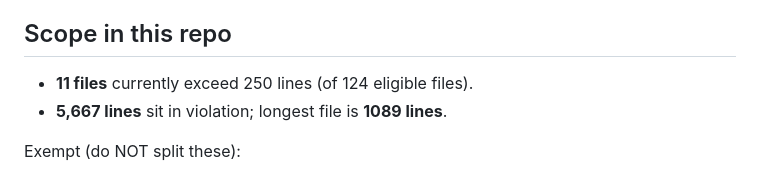
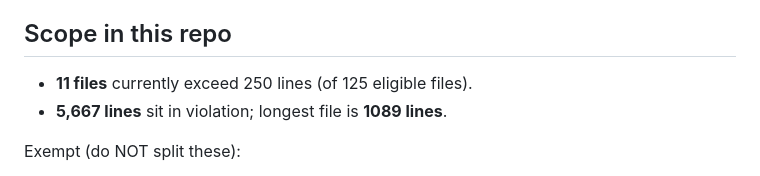
Before and after one commit to kuhyx/dufs-cloud, a Markdown page: refactor_claude_todo.md, the part around the change. GitHub-like rendering.

Commit message:
Update refactor_claude_todo.md counts after gate exemption fixes
Git-ignored files, vendored agent-skill bundles and the CI checkout dir are
now exempt, since no commit could ever fix them. Repo counts and the ranked
violation lists are regenerated accordingly; the global baseline drops from
657 to 597.

Co-Authored-By: Claude Opus 5 (1M context) <noreply@anthropic.com>
Claude-Session: https://claude.ai/code/session_01C7yZz45ezmzCB89Cv5gAtZ

```diff
--- a/refactor_claude_todo.md
+++ b/refactor_claude_todo.md
@@ -17,7 +17,7 @@ churn, not size alone — refactoring pays where code is read and changed often
 
 ## Scope in this repo
 
-- **11 files** currently exceed 250 lines (of 124 eligible files).
+- **11 files** currently exceed 250 lines (of 125 eligible files).
 - **5,667 lines** sit in violation; longest file is **1089 lines**.
 
 Exempt (do NOT split these):
```
